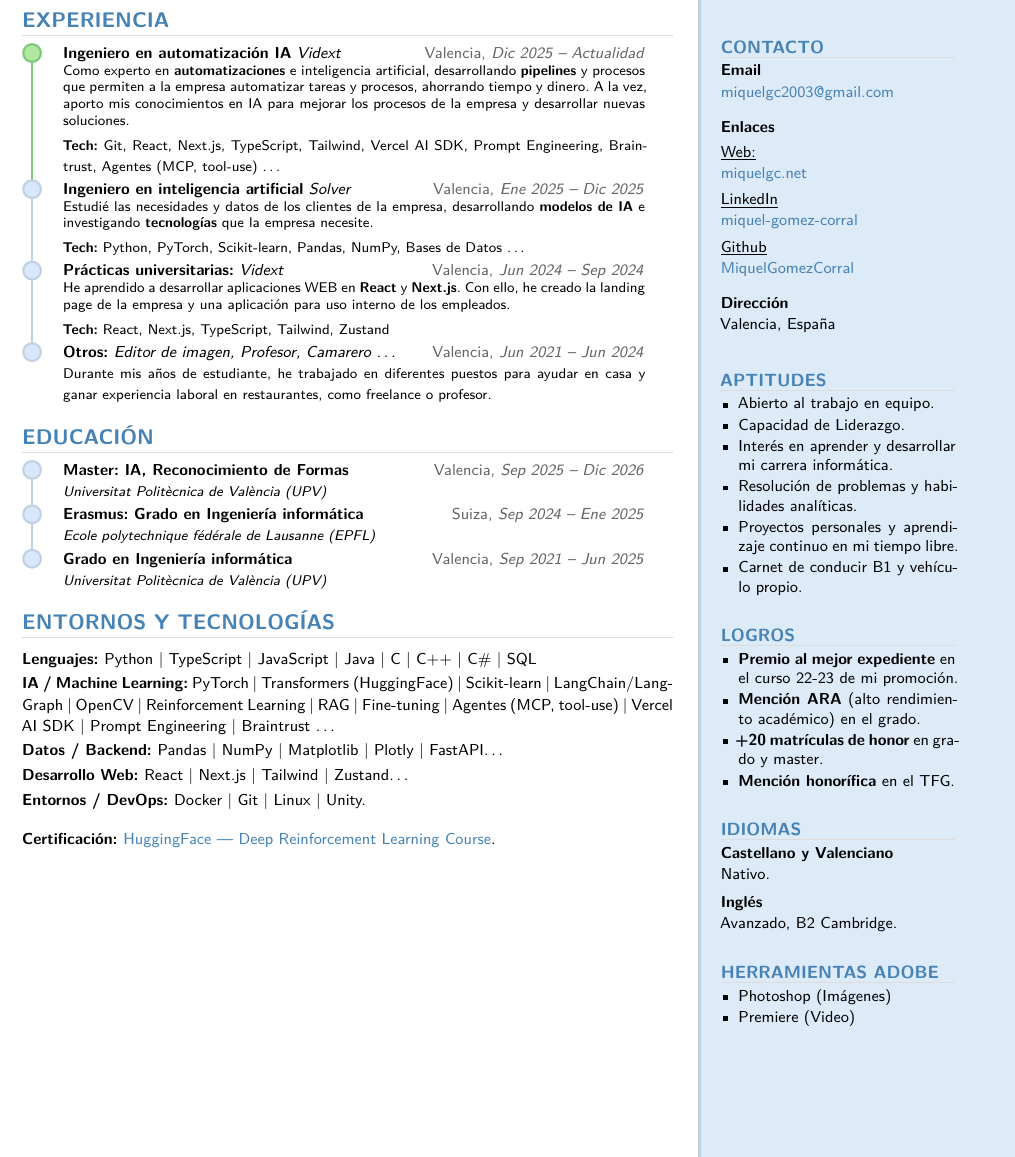
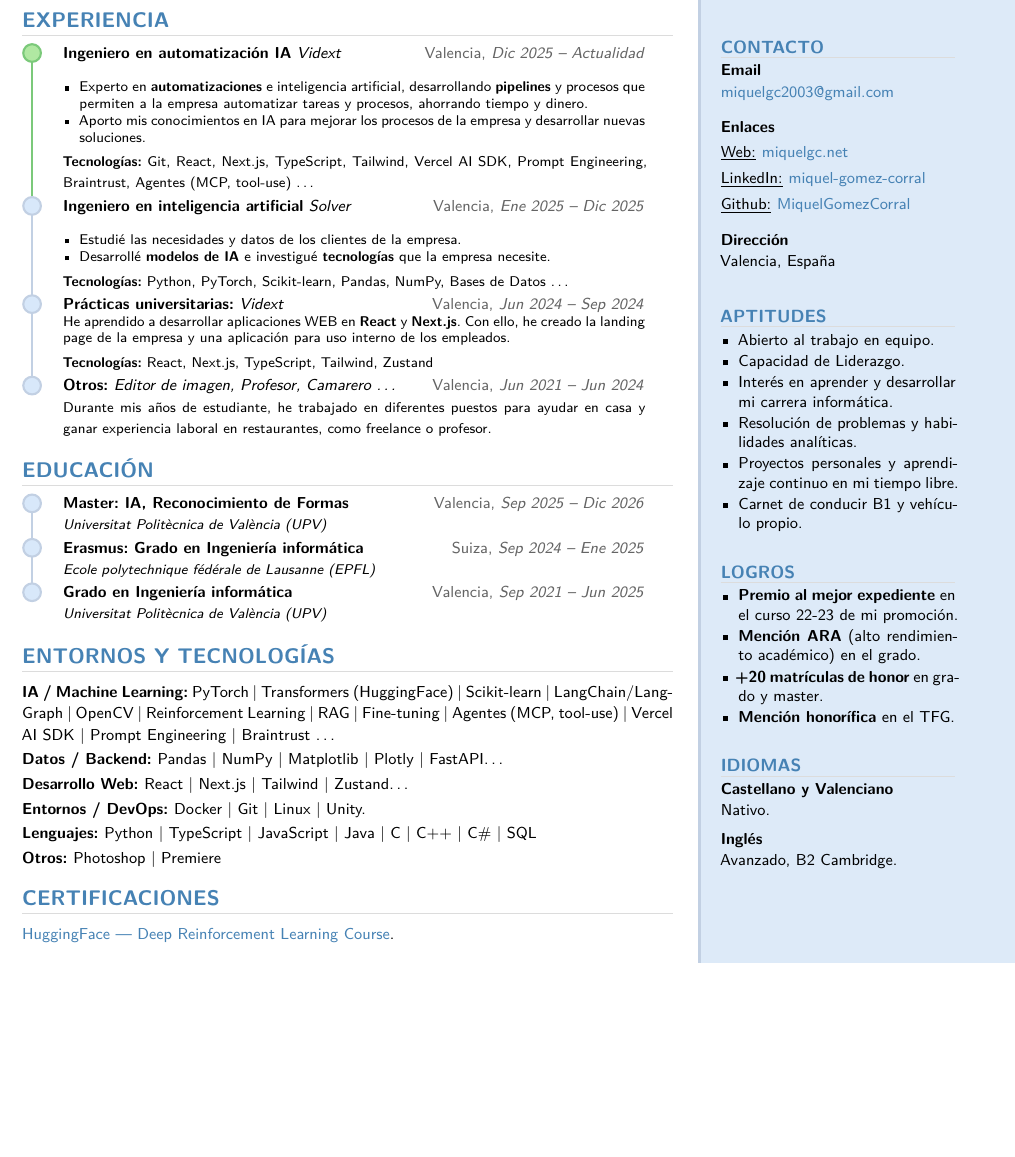
Before and after one commit to MiquelGomezCorral/Curriculum, a LaTeX CV (cv_es.tex, which reads miquelcv.cls): part of the page, cut so that both start at the same text, the shorter picture padded with empty space. Compiled offline with XeLaTeX.

Commit message:
refactor: bullet descriptions, move Adobe to tech section, separate certifications
- Convert Vidext and Solver descriptions from paragraphs to bullet points (ES+EN)
- Rename Tech: to Tecnologias: in techstack command
- Move Adobe tools (Photoshop, Premiere) into tech section as Otros/Others
- Move certification into its own section (Certificaciones/Certifications)
- Remove standalone Adobe section from right column

```diff
--- a/cv_es.tex
+++ b/cv_es.tex
@@ -47,13 +47,18 @@ Actualmente, busco seguir creciendo como ingeniero \textbf{en el sector} de la \
 
 \cventry{Dic 2025 -- Actualidad}{Valencia}{dotgreen}%
   {Ingeniero en automatización IA}{\textit{Vidext}}%
-  {Como experto en \textbf{automatizaciones} e inteligencia artificial, desarrollando \textbf{pipelines} y procesos que permiten a la empresa automatizar tareas y procesos, ahorrando tiempo y dinero. A la vez, aporto mis conocimientos en IA para mejorar los procesos de la empresa y desarrollar nuevas soluciones.
+  {\begin{itemize}[nosep, left=0pt]
+    \item Experto en \textbf{automatizaciones} e inteligencia artificial, desarrollando \textbf{pipelines} y procesos que permiten a la empresa automatizar tareas y procesos, ahorrando tiempo y dinero.
+    \item Aporto mis conocimientos en IA para mejorar los procesos de la empresa y desarrollar nuevas soluciones.
+   \end{itemize}
    \techstack{Git, React, Next.js, TypeScript, Tailwind, Vercel AI SDK, Prompt Engineering, Braintrust, Agentes (MCP, tool-use) \ldots}}
 
 \cventry{Ene 2025 -- Dic 2025}{Valencia}{dotgray}%
   {Ingeniero en inteligencia artificial}{\textit{Solver}}%
-  {Estudié las necesidades y datos de los clientes
-   de la empresa, desarrollando \textbf{modelos de IA} e investigando \textbf{tecnologías} que la empresa necesite.
+  {\begin{itemize}[nosep, left=0pt]
+    \item Estudié las necesidades y datos de los clientes de la empresa.
+    \item Desarrollé \textbf{modelos de IA} e investigué \textbf{tecnologías} que la empresa necesite.
+   \end{itemize}
    \techstack{Python, PyTorch, Scikit-learn, Pandas, NumPy, Bases de Datos \ldots}}
 
 \cventry{Jun 2024 -- Sep 2024}{Valencia}{dotgray}%
@@ -108,13 +113,19 @@ Actualmente, busco seguir creciendo como ingeniero \textbf{en el sector} de la \
 \cvsection{Entornos y Tecnologías}
 \vspace{4pt}
 
-\skillrow{Lenguajes}{Python | TypeScript | JavaScript | Java | C | C++ | C\# | SQL}
 \skillrow{IA / Machine Learning}{PyTorch | Transformers (HuggingFace) | Scikit-learn | LangChain/Lang-\\Graph | OpenCV | Reinforcement Learning | RAG | Fine-tuning | Agentes (MCP, tool-use) | Vercel AI SDK | Prompt Engineering | Braintrust \ldots}
 \skillrow{Datos / Backend}{Pandas | NumPy | Matplotlib | Plotly | FastAPI\ldots}
 \skillrow{Desarrollo Web}{React | Next.js | Tailwind | Zustand\ldots}
 \skillrow{Entornos / DevOps}{Docker | Git | Linux | Unity.}
-\vspace{8pt}
-\skillrow{Certificación}{\href{https://huggingface.co/learn/deep-rl-course/en/unit0/introduction}{HuggingFace --- Deep Reinforcement Learning Course}.}
+\skillrow{Lenguajes}{Python | TypeScript | JavaScript | Java | C | C++ | C\# | SQL}
+\skillrow{Otros}{Photoshop | Premiere}
+
+%% ── CERTIFICACIONES ─────────────────────────────────────────────────────────
+\vspace{4pt}
+\cvsection{Certificaciones}
+\vspace{4pt}
+
+{\small\href{https://huggingface.co/learn/deep-rl-course/en/unit0/introduction}{HuggingFace --- Deep Reinforcement Learning Course}.}
 %% ─────────────────────────────────────────────────────────────────────────────
 %%  RIGHT COLUMN
 %% ─────────────────────────────────────────────────────────────────────────────
@@ -149,13 +160,13 @@ Actualmente, busco seguir creciendo como ingeniero \textbf{en el sector} de la \
 
 {\small\textbf{Enlaces}}\par
 \vspace{2pt}
-{\small\underline{Web:}}\newline
+{\small\underline{Web:}}
 {\small\href{https://miquelgc.net}{miquelgc.net}}\par
 \vspace{3pt}
-{\small\underline{LinkedIn}}\newline
+{\small\underline{LinkedIn:}}
 {\small\href{https://linkedin.com/in/miquel-gomez-corral}{miquel-gomez-corral}}\par
 \vspace{3pt}
-{\small\underline{Github}}\newline
+{\small\underline{Github:}}
 {\small\href{https://github.com/MiquelGomezCorral}{MiquelGomezCorral}}\par
 
 \vspace{8pt}
@@ -191,14 +202,6 @@ Actualmente, busco seguir creciendo como ingeniero \textbf{en el sector} de la \
 {\small\textbf{Inglés}}\newline
 {\small Avanzado, B2 Cambridge.}\par
 
-%% ── HERRAMIENTAS ADOBE ──────────────────────────────────────────────────────
-\rightsection{Herramientas Adobe}
-
-\begin{cvlist}
-  \item Photoshop (Imágenes)
-  \item Premiere (Video)
-\end{cvlist}
-
 \end{paracol}
 
 \end{document}
--- a/miquelcv.cls
+++ b/miquelcv.cls
@@ -141,7 +141,7 @@
 %% ─── TECH STACK (for use inside \cventry descriptions) ──────────────────────
 \newcommand{\techstack}[1]{%
   \par\vspace{2pt}%
-  {\footnotesize\textbf{Tech:} #1}%
+  {\footnotesize\textbf{Tecnologías:} #1}%
 }
 
 %% ─── CONTACT ITEM ───────────────────────────────────────────────────────────
```
Also changed, not shown: cv_en.tex (+15 -16 lines), cv_en.pdf, cv_es.pdf.
